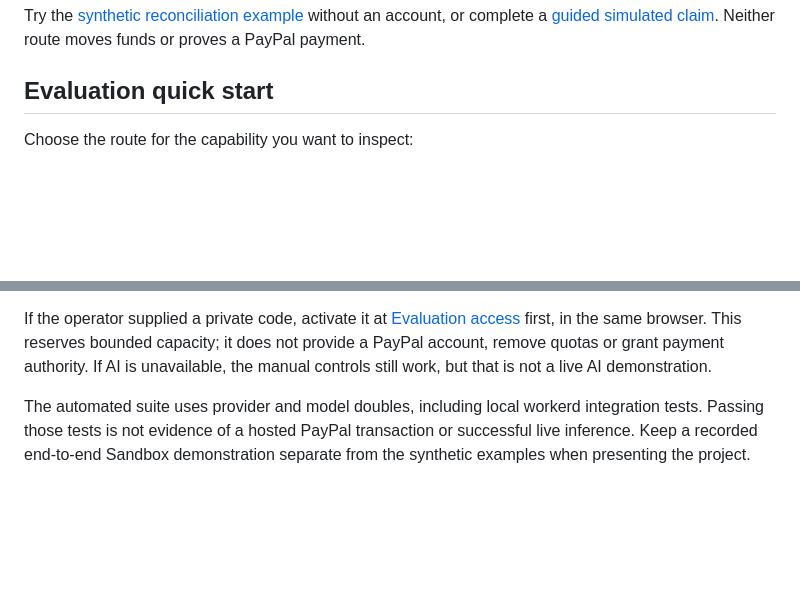
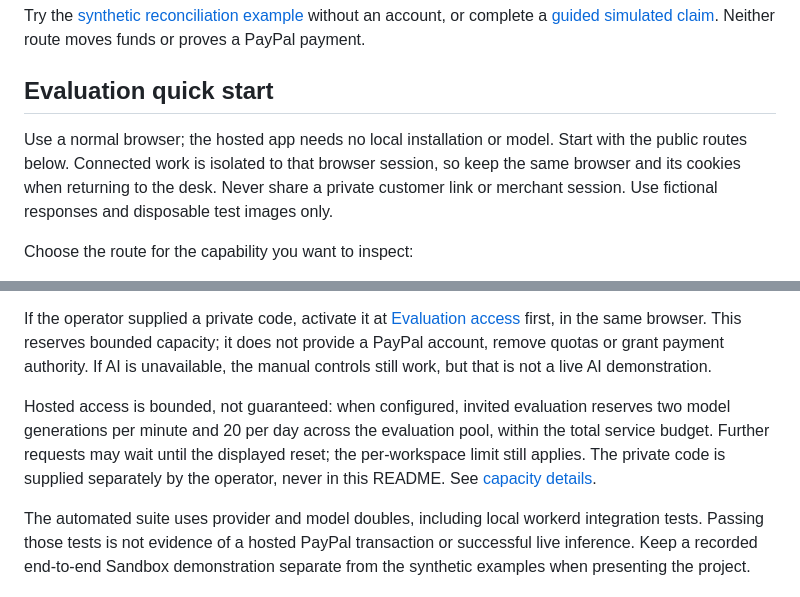
Before and after one commit to dolepee/recall-relay, a Markdown page: README.md, 2 parts joined by grey strips. Rendered like a GitHub page; blank space fills up the shorter version.

```diff
--- a/README.md
+++ b/README.md
@@ -24,6 +30,12 @@ without an account, or complete a [guided simulated claim](https://recall-relay.
 Neither route moves funds or proves a PayPal payment.
 
 ## Evaluation quick start
+
+Use a normal browser; the hosted app needs no local installation or model.
+Start with the public routes below. Connected work is isolated to that browser
+session, so keep the same browser and its cookies when returning to the desk.
+Never share a private customer link or merchant session. Use fictional responses
+and disposable test images only.
 
 Choose the route for the capability you want to inspect:
 
@@ -50,6 +62,12 @@ If the operator supplied a private code, activate it at
 same browser. This reserves bounded capacity; it does not provide a PayPal
 account, remove quotas or grant payment authority. If AI is unavailable, the
 manual controls still work, but that is not a live AI demonstration.
+
+Hosted access is bounded, not guaranteed: when configured, invited evaluation
+reserves two model generations per minute and 20 per day across the evaluation
+pool, within the total service budget. Further requests may wait until the displayed
+reset; the per-workspace limit still applies. The private code is supplied separately
+by the operator, never in this README. See [capacity details](docs/evaluation-access.md).
 
 The automated suite uses provider and model doubles, including local workerd
 integration tests. Passing those tests is not evidence of a hosted PayPal
```
Also changed, not shown: other parts of README.md (+55 -6 lines).
